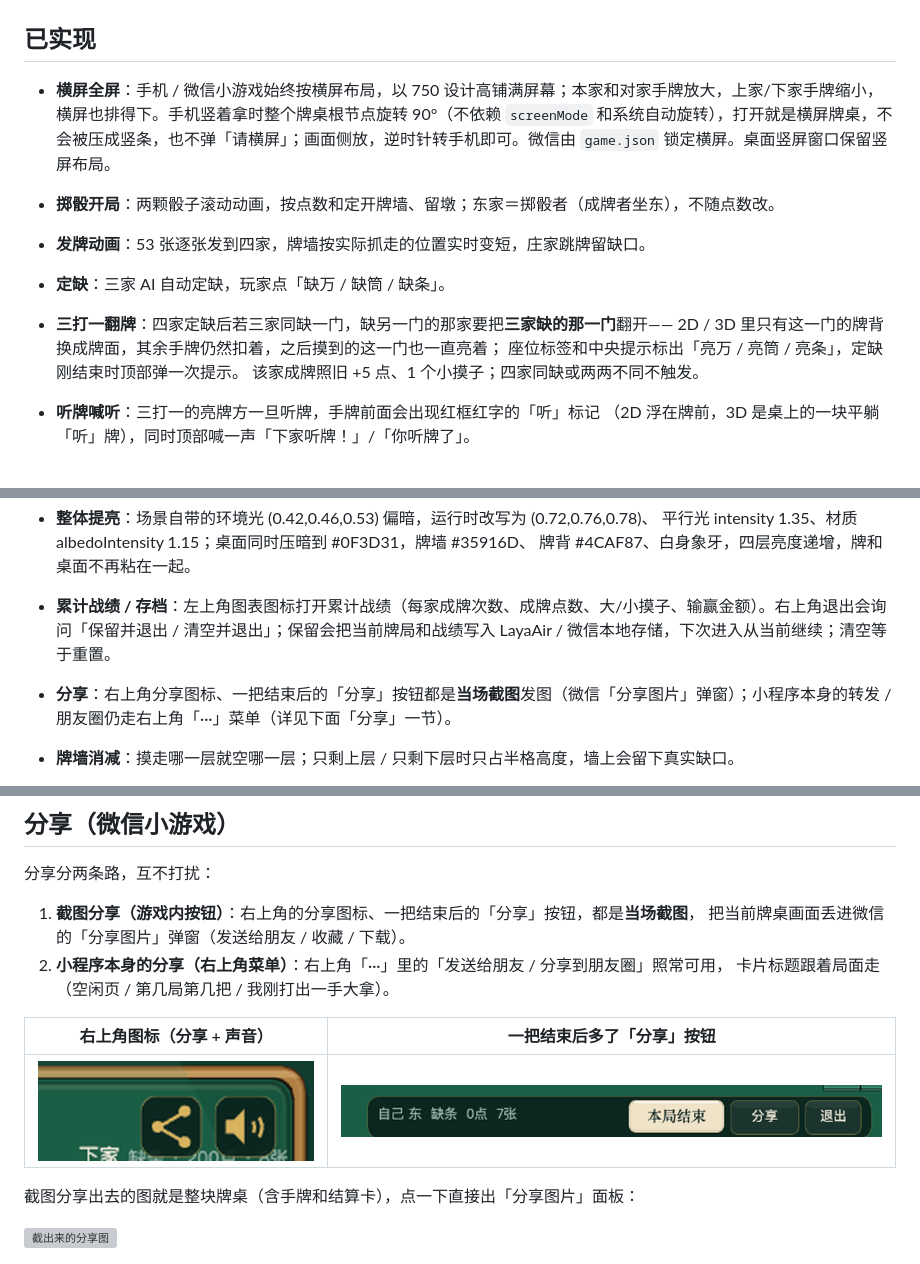
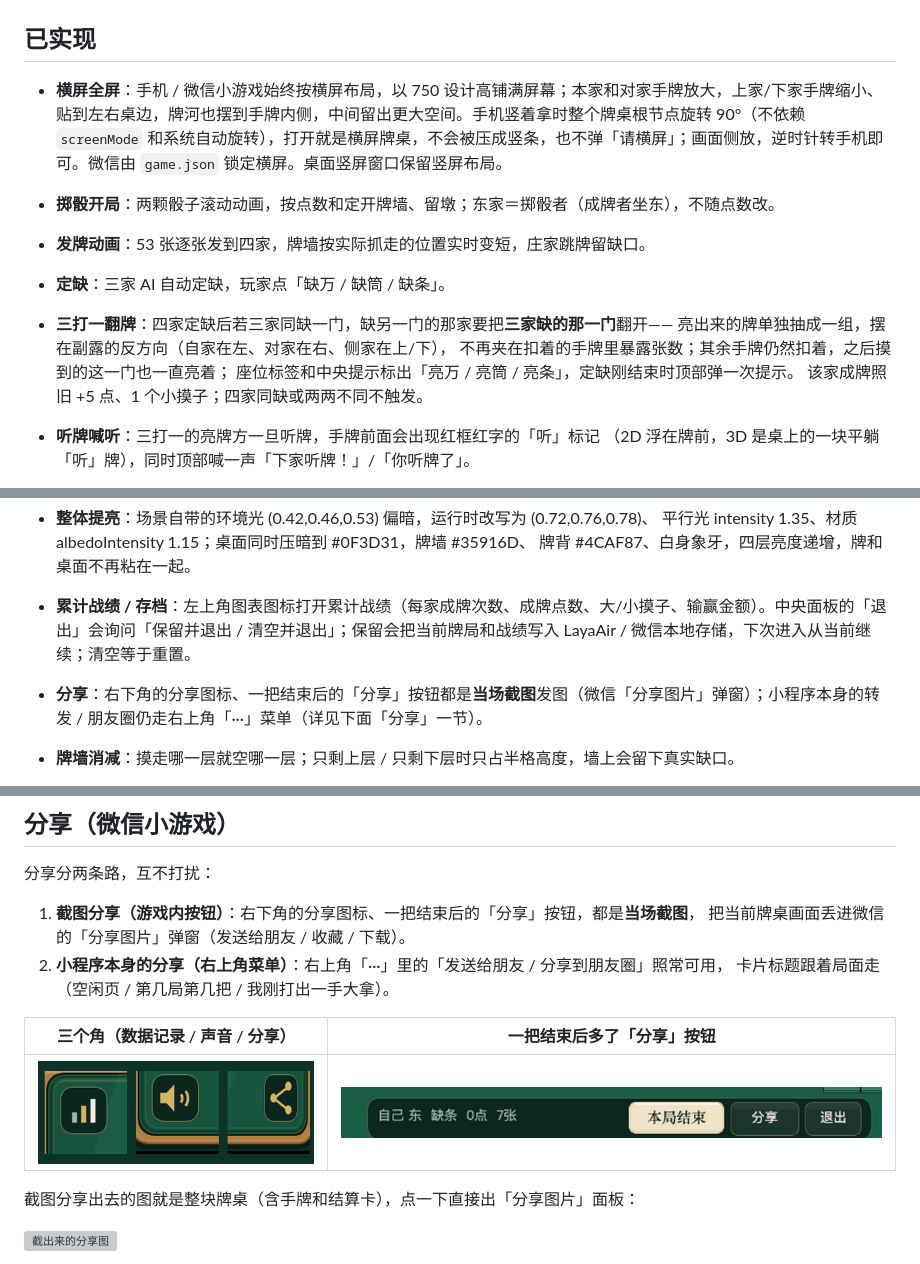
Before and after one commit to erguotou520/daozi, a Markdown page: layair/README.md, 3 parts joined by grey strips. Rendered like a GitHub page; pictures changed too: layair/docs/screenshots/share-icons.png; grey boxes are pictures that could not be loaded.

Commit message:
fix(layair): 三打一亮牌单独成组；记录/声音/分享分三角，侧家手牌牌河外移，提示文字居中

```diff
--- a/layair/README.md
+++ b/layair/README.md
@@ -28,12 +28,13 @@
 
 ## 已实现
 
-- **横屏全屏**：手机 / 微信小游戏始终按横屏布局，以 750 设计高铺满屏幕；本家和对家手牌放大，上家/下家手牌缩小，横屏也排得下。手机竖着拿时整个牌桌根节点旋转 90°（不依赖 `screenMode` 和系统自动旋转），打开就是横屏牌桌，不会被压成竖条，也不弹「请横屏」；画面侧放，逆时针转手机即可。微信由 `game.json` 锁定横屏。桌面竖屏窗口保留竖屏布局。
+- **横屏全屏**：手机 / 微信小游戏始终按横屏布局，以 750 设计高铺满屏幕；本家和对家手牌放大，上家/下家手牌缩小、贴到左右桌边，牌河也摆到手牌内侧，中间留出更大空间。手机竖着拿时整个牌桌根节点旋转 90°（不依赖 `screenMode` 和系统自动旋转），打开就是横屏牌桌，不会被压成竖条，也不弹「请横屏」；画面侧放，逆时针转手机即可。微信由 `game.json` 锁定横屏。桌面竖屏窗口保留竖屏布局。
 - **掷骰开局**：两颗骰子滚动动画，按点数和定开牌墙、留墩；东家＝掷骰者（成牌者坐东），不随点数改。
 - **发牌动画**：53 张逐张发到四家，牌墙按实际抓走的位置实时变短，庄家跳牌留缺口。
 - **定缺**：三家 AI 自动定缺，玩家点「缺万 / 缺筒 / 缺条」。
 - **三打一翻牌**：四家定缺后若三家同缺一门，缺另一门的那家要把**三家缺的那一门**翻开——
-  2D / 3D 里只有这一门的牌背换成牌面，其余手牌仍然扣着，之后摸到的这一门也一直亮着；
+  亮出来的牌单独抽成一组，摆在副露的反方向（自家在左、对家在右、侧家在上/下），
+  不再夹在扣着的手牌里暴露张数；其余手牌仍然扣着，之后摸到的这一门也一直亮着；
   座位标签和中央提示标出「亮万 / 亮筒 / 亮条」，定缺刚结束时顶部弹一次提示。
   该家成牌照旧 +5 点、1 个小摸子；四家同缺或两两不同不触发。
 - **听牌喊听**：三打一的亮牌方一旦听牌，手牌前面会出现红框红字的「听」标记
@@ -89,8 +90,8 @@
 - **整体提亮**：场景自带的环境光 (0.42,0.46,0.53) 偏暗，运行时改写为 (0.72,0.76,0.78)、
   平行光 intensity 1.35、材质 albedoIntensity 1.15；桌面同时压暗到 #0F3D31，牌墙 #35916D、
   牌背 #4CAF87、白身象牙，四层亮度递增，牌和桌面不再粘在一起。
-- **累计战绩 / 存档**：左上角图表图标打开累计战绩（每家成牌次数、成牌点数、大/小摸子、输赢金额）。右上角退出会询问「保留并退出 / 清空并退出」；保留会把当前牌局和战绩写入 LayaAir / 微信本地存储，下次进入从当前继续；清空等于重置。
-- **分享**：右上角分享图标、一把结束后的「分享」按钮都是**当场截图**发图（微信「分享图片」弹窗）；小程序本身的转发 / 朋友圈仍走右上角「···」菜单（详见下面「分享」一节）。
+- **累计战绩 / 存档**：左上角图表图标打开累计战绩（每家成牌次数、成牌点数、大/小摸子、输赢金额）。中央面板的「退出」会询问「保留并退出 / 清空并退出」；保留会把当前牌局和战绩写入 LayaAir / 微信本地存储，下次进入从当前继续；清空等于重置。
+- **分享**：右下角的分享图标、一把结束后的「分享」按钮都是**当场截图**发图（微信「分享图片」弹窗）；小程序本身的转发 / 朋友圈仍走右上角「···」菜单（详见下面「分享」一节）。
 - **牌墙消减**：摸走哪一层就空哪一层；只剩上层 / 只剩下层时只占半格高度，墙上会留下真实缺口。
 - **手牌**：四家手牌紧挨排列，牌体圆角、间隙极小，既有分隔又不会散开。
   四家离桌沿统一留一张牌厚（28，牌体中心 = 桌沿 - 28 - 14）；早先自家留 120、其它三家只留 4~22，
@@ -107,10 +108,10 @@
 
 分享分两条路，互不打扰：
 
-1. **截图分享（游戏内按钮）**：右上角的分享图标、一把结束后的「分享」按钮，都是**当场截图**，
+1. **截图分享（游戏内按钮）**：右下角的分享图标、一把结束后的「分享」按钮，都是**当场截图**，
    把当前牌桌画面丢进微信的「分享图片」弹窗（发送给朋友 / 收藏 / 下载）。
 2. **小程序本身的分享（右上角菜单）**：右上角「···」里的「发送给朋友 / 分享到朋友圈」照常可用，
    卡片标题跟着局面走（空闲页 / 第几局第几把 / 我刚打出一手大拿）。
 
-| 右上角图标（分享 + 声音） | 一把结束后多了「分享」按钮 |
+| 三个角（数据记录 / 声音 / 分享） | 一把结束后多了「分享」按钮 |
 | --- | --- |
```
Also changed, not shown: other parts of layair/README.md (+2 -2 lines), 2 other files.
